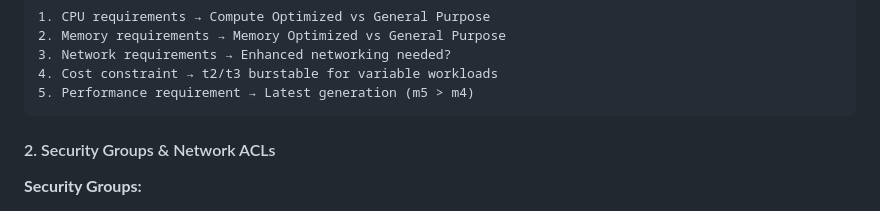
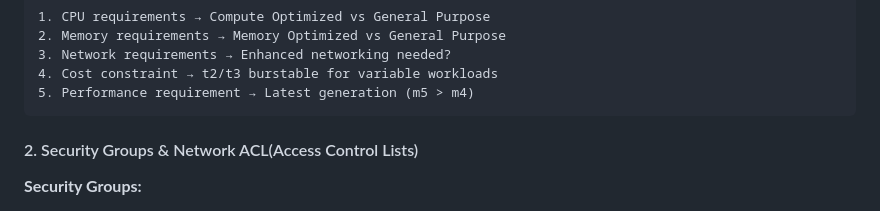
Before and after one commit to naidu72/aws-devops, a Markdown page: Phase1-AWS-Fundamentals.md, the part around the change. GitHub-like rendering.

Commit message:
update NACL

````diff
--- a/Phase1-AWS-Fundamentals.md
+++ b/Phase1-AWS-Fundamentals.md
@@ -636,7 +636,7 @@ aws iam create-policy-version --policy-arn arn:aws:iam::ACCOUNT-ID:policy/S3Read
 5. Performance requirement → Latest generation (m5 > m4)
 ```
 
-#### 2. Security Groups & Network ACLs
+#### 2. Security Groups & Network ACL(Access Control Lists)
 
 **Security Groups:**
 - Stateful firewall (instance level)
````
